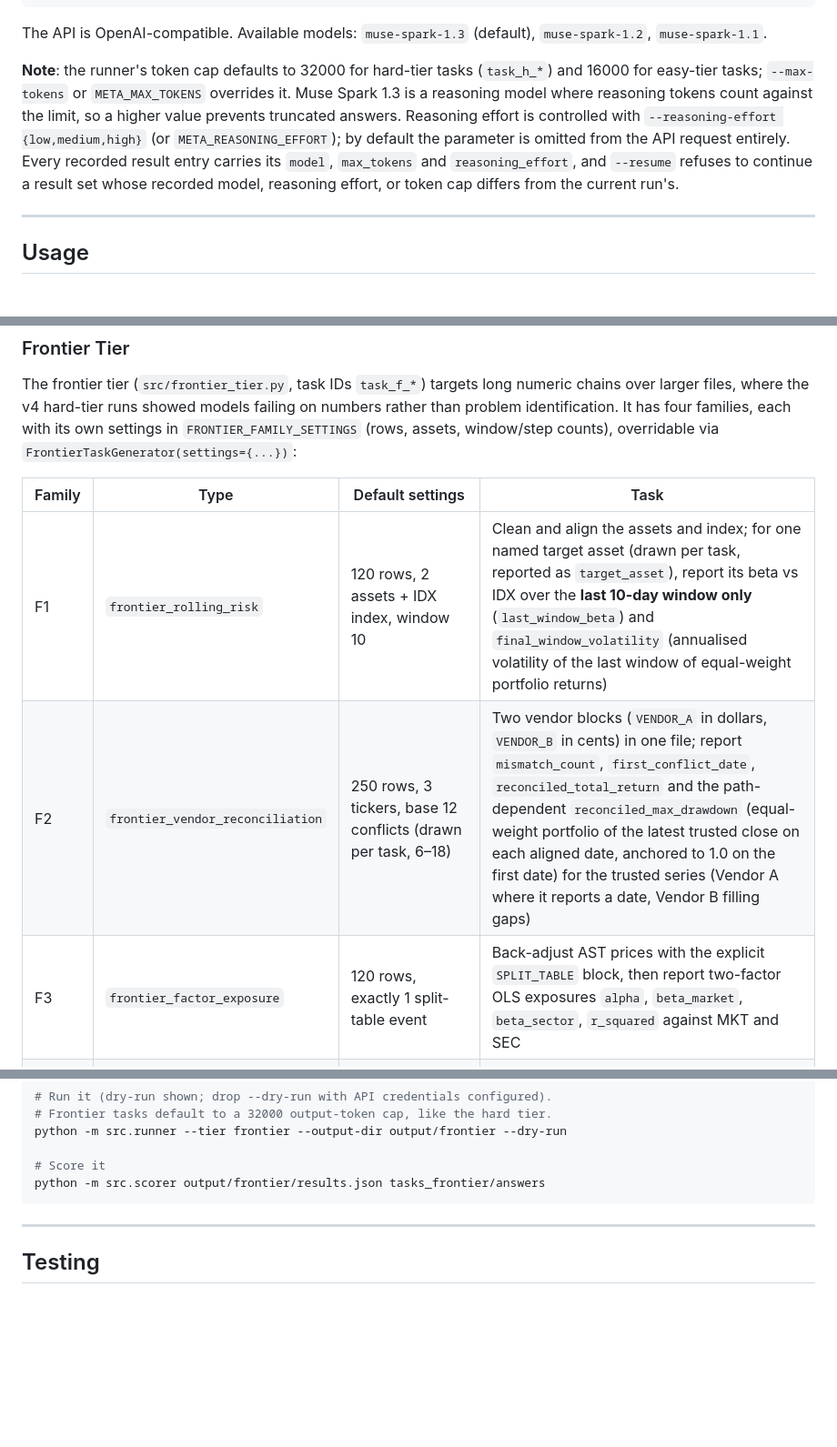
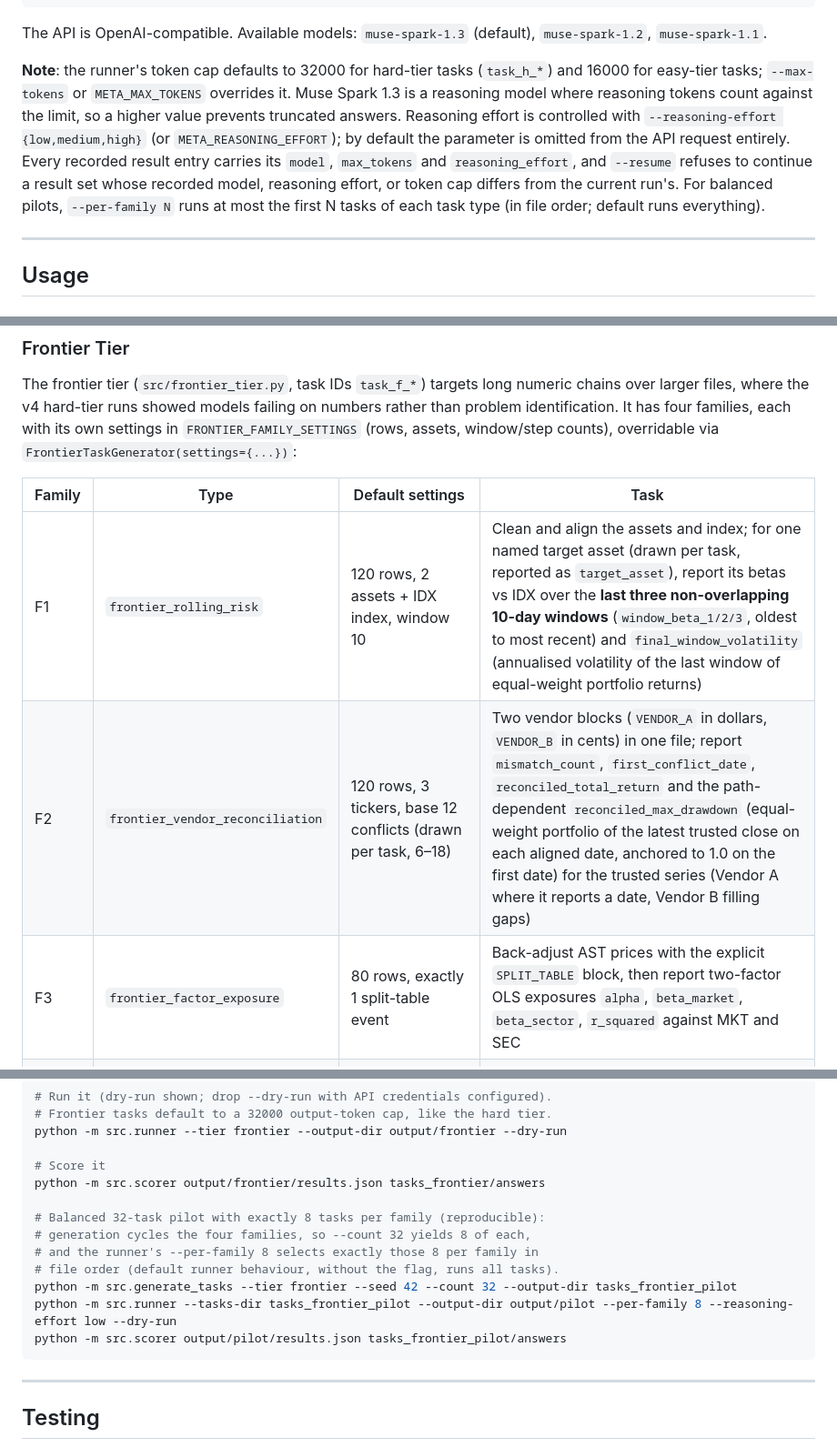
Before and after one commit to alsopgroup/lanemint-meta-hackathon, a Markdown page: README.md, 3 parts joined by grey strips. Shown at 91% size. Drawn GitHub-style; blank space fills up the shorter version.

Commit message:
README: three F1 window betas, 120-row F2, 80-row F3, --per-family pilot command
Baselines at defaults (seeds 1-200, 5,000 tasks): fixed guess 6.4%
overall (F1 6.9, F2 7.3, F3 3.8, F4 7.2), paste-all 0%, endpoint-only
F2 1/1200 (0.08%), beta=1.0 0%, F1 single-window/mean-rolling/
full-sample 0/1400, F3 log-returns 1/1200, F3 unadjusted 0/1200, F4
wrong-drawdown 0/1200 (single endpoint/log cases are
within-tolerance coincidences). Seed-42 prompt maxima: 23,727 chars /
11,989 tokens (F1), 43,257 / 24,076 (F2), 17,331 / 8,220 (F3),
65,964 / 37,154 (F4); CSV total 766,622 bytes. Solver 10,000/10,000
seeds 1-400, zero no_attempt flags; 32-task 8-per-family selection
verified end-to-end (generate --count 32, run --per-family 8).

Co-authored-by: Aaron Alsop <aaron@alsopgroup.com>

````diff
--- a/README.md
+++ b/README.md
@@ -115,7 +115,7 @@ META_MODEL_NAME=muse-spark-1.3
 
 The API is OpenAI-compatible. Available models: `muse-spark-1.3` (default), `muse-spark-1.2`, `muse-spark-1.1`.
 
-**Note**: the runner's token cap defaults to 32000 for hard-tier tasks (`task_h_*`) and 16000 for easy-tier tasks; `--max-tokens` or `META_MAX_TOKENS` overrides it. Muse Spark 1.3 is a reasoning model where reasoning tokens count against the limit, so a higher value prevents truncated answers. Reasoning effort is controlled with `--reasoning-effort {low,medium,high}` (or `META_REASONING_EFFORT`); by default the parameter is omitted from the API request entirely. Every recorded result entry carries its `model`, `max_tokens` and `reasoning_effort`, and `--resume` refuses to continue a result set whose recorded model, reasoning effort, or token cap differs from the current run's.
+**Note**: the runner's token cap defaults to 32000 for hard-tier tasks (`task_h_*`) and 16000 for easy-tier tasks; `--max-tokens` or `META_MAX_TOKENS` overrides it. Muse Spark 1.3 is a reasoning model where reasoning tokens count against the limit, so a higher value prevents truncated answers. Reasoning effort is controlled with `--reasoning-effort {low,medium,high}` (or `META_REASONING_EFFORT`); by default the parameter is omitted from the API request entirely. Every recorded result entry carries its `model`, `max_tokens` and `reasoning_effort`, and `--resume` refuses to continue a result set whose recorded model, reasoning effort, or token cap differs from the current run's. For balanced pilots, `--per-family N` runs at most the first N tasks of each task type (in file order; default runs everything).
 
 ---
 
@@ -336,9 +336,9 @@ The frontier tier (`src/frontier_tier.py`, task IDs `task_f_*`) targets long num
 
 | Family | Type | Default settings | Task |
 |---|---|---|---|
-| F1 | `frontier_rolling_risk` | 120 rows, 2 assets + IDX index, window 10 | Clean and align the assets and index; for one named target asset (drawn per task, reported as `target_asset`), report its beta vs IDX over the **last 10-day window only** (`last_window_beta`) and `final_window_volatility` (annualised volatility of the last window of equal-weight portfolio returns) |
-| F2 | `frontier_vendor_reconciliation` | 250 rows, 3 tickers, base 12 conflicts (drawn per task, 6–18) | Two vendor blocks (`VENDOR_A` in dollars, `VENDOR_B` in cents) in one file; report `mismatch_count`, `first_conflict_date`, `reconciled_total_return` and the path-dependent `reconciled_max_drawdown` (equal-weight portfolio of the latest trusted close on each aligned date, anchored to 1.0 on the first date) for the trusted series (Vendor A where it reports a date, Vendor B filling gaps) |
-| F3 | `frontier_factor_exposure` | 120 rows, exactly 1 split-table event | Back-adjust AST prices with the explicit `SPLIT_TABLE` block, then report two-factor OLS exposures `alpha`, `beta_market`, `beta_sector`, `r_squared` against MKT and SEC |
+| F1 | `frontier_rolling_risk` | 120 rows, 2 assets + IDX index, window 10 | Clean and align the assets and index; for one named target asset (drawn per task, reported as `target_asset`), report its betas vs IDX over the **last three non-overlapping 10-day windows** (`window_beta_1/2/3`, oldest to most recent) and `final_window_volatility` (annualised volatility of the last window of equal-weight portfolio returns) |
+| F2 | `frontier_vendor_reconciliation` | 120 rows, 3 tickers, base 12 conflicts (drawn per task, 6–18) | Two vendor blocks (`VENDOR_A` in dollars, `VENDOR_B` in cents) in one file; report `mismatch_count`, `first_conflict_date`, `reconciled_total_return` and the path-dependent `reconciled_max_drawdown` (equal-weight portfolio of the latest trusted close on each aligned date, anchored to 1.0 on the first date) for the trusted series (Vendor A where it reports a date, Vendor B filling gaps) |
+| F3 | `frontier_factor_exposure` | 80 rows, exactly 1 split-table event | Back-adjust AST prices with the explicit `SPLIT_TABLE` block, then report two-factor OLS exposures `alpha`, `beta_market`, `beta_sector`, `r_squared` against MKT and SEC |
 | F4 | `frontier_portfolio_pipeline` | 300 rows, 4 assets, rebalance every 21 return observations, 10 bps cost | Clean, align, drift holdings, rebalance with transaction cost; report checkpoints `num_aligned_days`, `first_rebalance_value`, `final_return`, `max_drawdown` (plus `num_rebalances`) |
 
 Conventions stated in every frontier prompt: the 12 hard-tier codes plus one new code, `source_conflict` (the two cleaned vendor series report closes for the same ticker and date differing by more than 0.01 after Vendor B is converted from cents); split ratios are written `A-for-B` (A new shares for B old shares), and in F3 every split-table event back-adjusts earlier AST closes by B/A, cumulatively. Splits appear **only** as explicit split-table events in F3; F1/F2/F4 price series contain no split or unit-change level shifts. The tier uses no dividends, delistings/survivorship, ticker renames, stale prices, or too-short histories, and every prompt defines every code and every output field. On repeated prices: the guarantee applies to the analysed series — after cleaning (dedupe, bad-tick removal), split adjustment and alignment, no two consecutive closes for a ticker are equal, in every family. It does not apply to each raw F2 vendor block on its own: the two vendor extracts may individually contain a repeated close across a date the other vendor fills, and only the reconciled (trusted, aligned) series is guaranteed repeat-free.
@@ -357,6 +357,14 @@ python -m src.runner --tier frontier --output-dir output/frontier --dry-run
 
 # Score it
 python -m src.scorer output/frontier/results.json tasks_frontier/answers
+
+# Balanced 32-task pilot with exactly 8 tasks per family (reproducible):
+# generation cycles the four families, so --count 32 yields 8 of each,
+# and the runner's --per-family 8 selects exactly those 8 per family in
+# file order (default runner behaviour, without the flag, runs all tasks).
+python -m src.generate_tasks --tier frontier --seed 42 --count 32 --output-dir tasks_frontier_pilot
+python -m src.runner --tasks-dir tasks_frontier_pilot --output-dir output/pilot --per-family 8 --reasoning-effort low --dry-run
+python -m src.scorer output/pilot/results.json tasks_frontier_pilot/answers
 ```
 
 ---
````
Also changed, not shown: other parts of README.md (+2 -2 lines).
